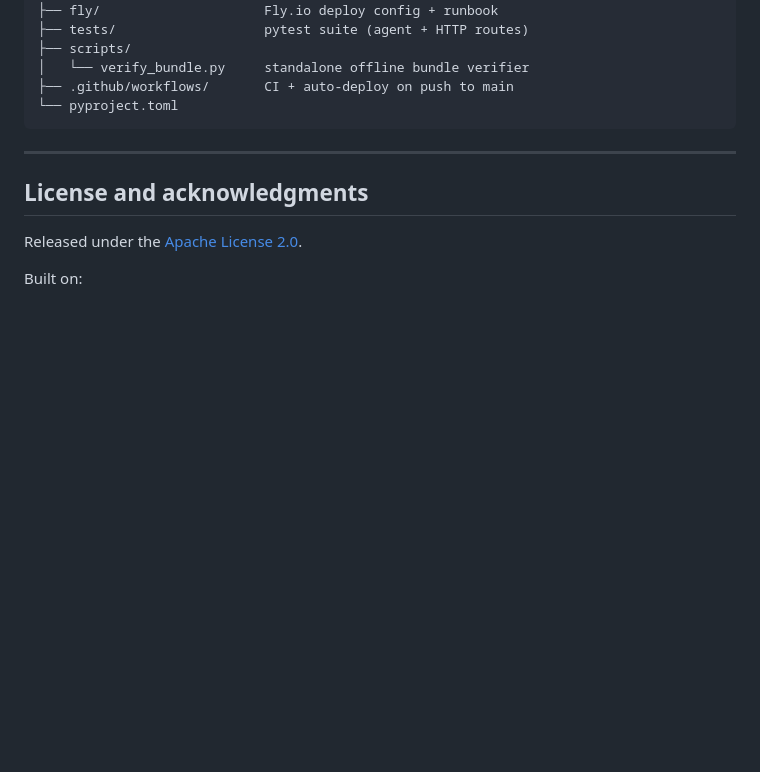
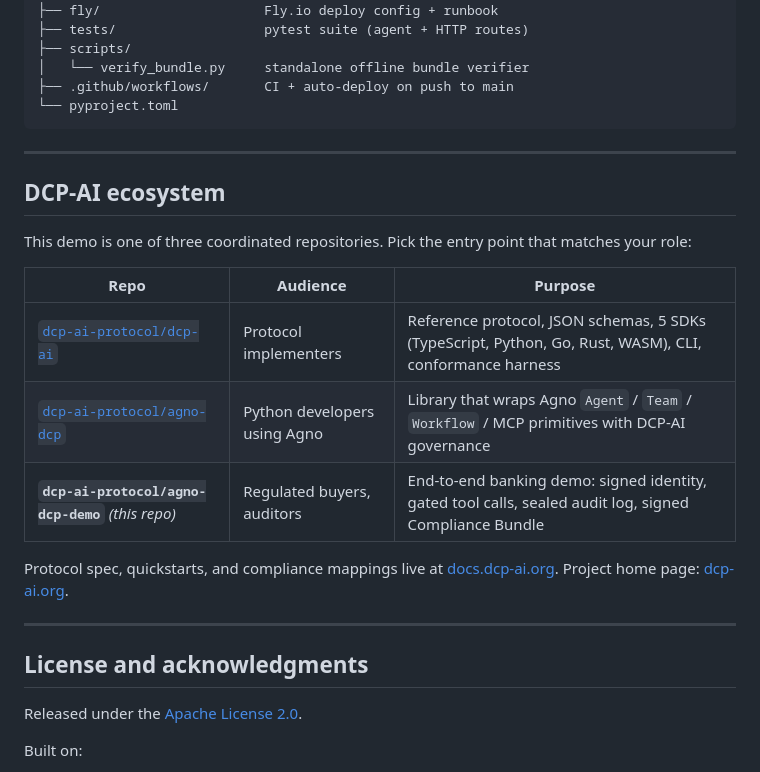
Before and after one commit to dcp-ai-protocol/agno-dcp-demo, a Markdown page: README.md, the part around the change. GitHub-like rendering; blank space fills up the shorter version.

Commit message:
docs: add 'DCP-AI ecosystem' section with bidirectional backlinks
Cross-link the three repos (dcp-ai, agno-dcp, agno-dcp-demo) so visitors
landing on the banking demo can navigate to the protocol spec or the
underlying library without searching. Improves discoverability for
regulated buyers who arrive via blog posts or external links.

```diff
--- a/README.md
+++ b/README.md
@@ -252,6 +252,20 @@ agno-dcp-demo/
 
 ---
 
+## DCP-AI ecosystem
+
+This demo is one of three coordinated repositories. Pick the entry point that matches your role:
+
+| Repo | Audience | Purpose |
+|---|---|---|
+| [`dcp-ai-protocol/dcp-ai`](https://github.com/dcp-ai-protocol/dcp-ai) | Protocol implementers | Reference protocol, JSON schemas, 5 SDKs (TypeScript, Python, Go, Rust, WASM), CLI, conformance harness |
+| [`dcp-ai-protocol/agno-dcp`](https://github.com/dcp-ai-protocol/agno-dcp) | Python developers using Agno | Library that wraps Agno `Agent` / `Team` / `Workflow` / MCP primitives with DCP-AI governance |
+| **`dcp-ai-protocol/agno-dcp-demo`** *(this repo)* | Regulated buyers, auditors | End-to-end banking demo: signed identity, gated tool calls, sealed audit log, signed Compliance Bundle |
+
+Protocol spec, quickstarts, and compliance mappings live at [docs.dcp-ai.org](https://docs.dcp-ai.org). Project home page: [dcp-ai.org](https://dcp-ai.org).
+
+---
+
 ## License and acknowledgments
 
 Released under the [Apache License 2.0](LICENSE).
```
